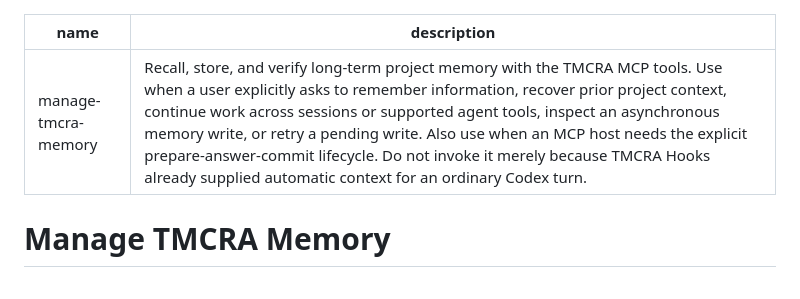
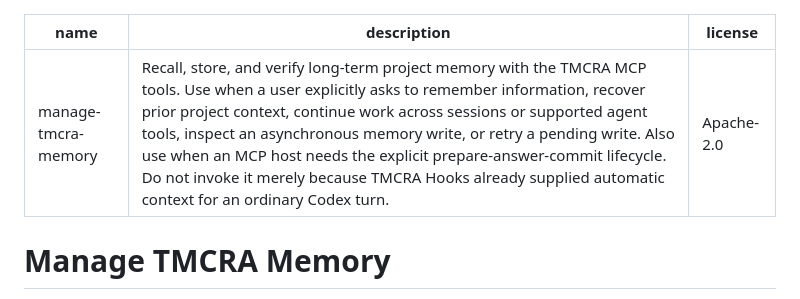
Before and after one commit to reshuibuduo/tmcra-plugin-codex, a Markdown page: skills/manage-tmcra-memory/SKILL.md, the part around the change. Drawn GitHub-style.

Commit message:
chore: declare skill license (#2)

```diff
--- a/skills/manage-tmcra-memory/SKILL.md
+++ b/skills/manage-tmcra-memory/SKILL.md
@@ -1,6 +1,7 @@
 ---
 name: manage-tmcra-memory
 description: Recall, store, and verify long-term project memory with the TMCRA MCP tools. Use when a user explicitly asks to remember information, recover prior project context, continue work across sessions or supported agent tools, inspect an asynchronous memory write, or retry a pending write. Also use when an MCP host needs the explicit prepare-answer-commit lifecycle. Do not invoke it merely because TMCRA Hooks already supplied automatic context for an ordinary Codex turn.
+license: Apache-2.0
 ---
 
 # Manage TMCRA Memory
```
